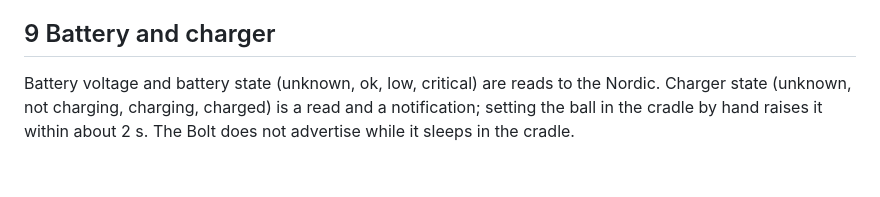
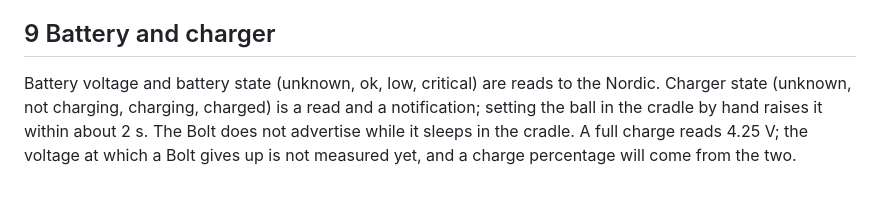
Before and after one commit to octets-eu/bolt, a Markdown page: docs/bolt-reference.md, the part around the change. Drawn GitHub-style.

Commit message:
docs: a full charge reads 4.25 V, measured off the charger 03.11., both Bolts read 4.22 and 4.24 V an hour later through the bridge; the exhausted voltage follows when a Bolt runs down, a charge percentage comes from the two.

```diff
--- a/docs/bolt-reference.md
+++ b/docs/bolt-reference.md
@@ -179,4 +179,4 @@ The light sensor reads lux on request, about 22 reads a second with an empty que
 
 ## 9 Battery and charger
 
-Battery voltage and battery state (unknown, ok, low, critical) are reads to the Nordic. Charger state (unknown, not charging, charging, charged) is a read and a notification; setting the ball in the cradle by hand raises it within about 2 s. The Bolt does not advertise while it sleeps in the cradle.
+Battery voltage and battery state (unknown, ok, low, critical) are reads to the Nordic. Charger state (unknown, not charging, charging, charged) is a read and a notification; setting the ball in the cradle by hand raises it within about 2 s. The Bolt does not advertise while it sleeps in the cradle. A full charge reads 4.25 V; the voltage at which a Bolt gives up is not measured yet, and a charge percentage will come from the two.
```
